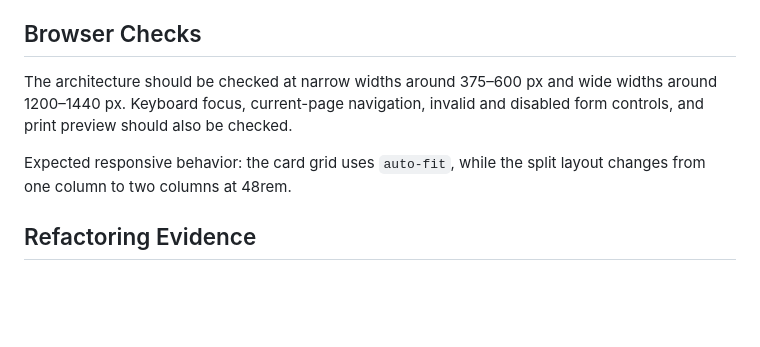
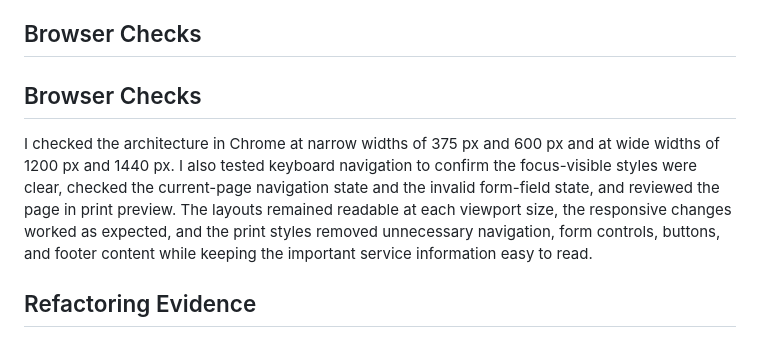
Before and after one commit to srecchia526/apple-creek-tree-services, a Markdown page: docs/architecture/architecture-notes.md, the part around the change. GitHub-like rendering; blank space fills up the shorter version.

Commit message:
Enhance browser checks and testing details
Updated browser check section with testing details and responsive behavior confirmation.

```diff
--- a/docs/architecture/architecture-notes.md
+++ b/docs/architecture/architecture-notes.md
@@ -38,9 +38,10 @@ The print block is intended mainly for service information and estimate-related
 
 ## Browser Checks
 
-The architecture should be checked at narrow widths around 375–600 px and wide widths around 1200–1440 px. Keyboard focus, current-page navigation, invalid and disabled form controls, and print preview should also be checked.
+## Browser Checks
 
-Expected responsive behavior: the card grid uses `auto-fit`, while the split layout changes from one column to two columns at 48rem.
+I checked the architecture in Chrome at narrow widths of 375 px and 600 px and at wide widths of 1200 px and 1440 px. I also tested keyboard navigation to confirm the focus-visible styles were clear, checked the current-page navigation state and the invalid form-field state, and reviewed the page in print preview. The layouts remained readable at each viewport size, the responsive changes worked as expected, and the print styles removed unnecessary navigation, form controls, buttons, and footer content while keeping the important service information easy to read.
+
 
 ## Refactoring Evidence
 
```
